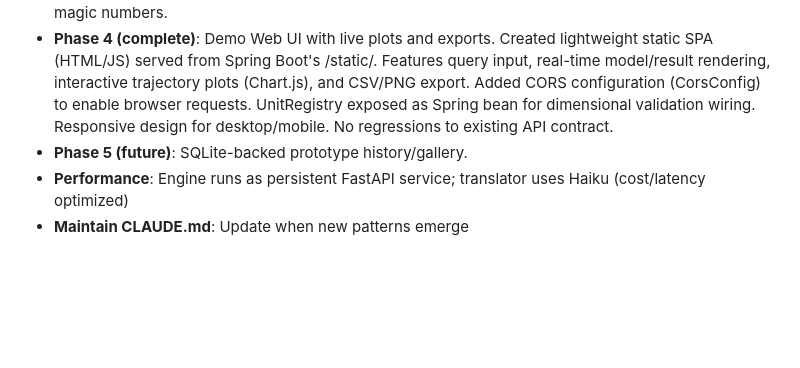
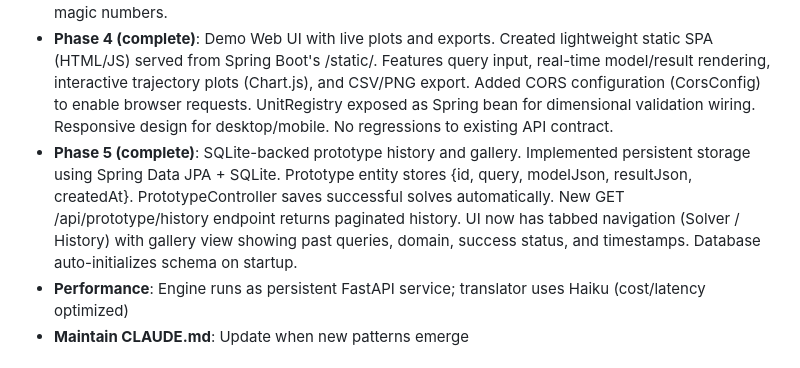
Before and after one commit to sandeep-jaiswar/clauneck, a Markdown page: CLAUDE.md, the part around the change. GitHub-like rendering; blank space fills up the shorter version.

Commit message:
Update CLAUDE.md: Phase 5 complete

```diff
--- a/CLAUDE.md
+++ b/CLAUDE.md
@@ -291,7 +291,7 @@ See `translator-prompts/*.txt` for current examples.
 - **Phase 2 (complete)**: Wire the dormant DimensionalAnalyzer into the live request path. Created `DimensionalMismatchException` + `DimensionalValidationService` mapping layer. All requests now validated for dimensional consistency before reaching engine. Exception handler returns 400 on mismatch with clear error details.
 - **Phase 3 (complete)**: Centralized knowledge base of constants. Created `engine/data/constants.json` with 20+ physical/chemical constants (NIST CODATA 2018 / SI 2019) and `engine/app/constants.py` module for programmatic access. Updated quantum_mechanics and special_relativity solvers to import from constants instead of hardcoding. Updated translator prompts to reference centralized KB. Reduces LLM hallucination risk in translator and eliminates scattered magic numbers.
 - **Phase 4 (complete)**: Demo Web UI with live plots and exports. Created lightweight static SPA (HTML/JS) served from Spring Boot's /static/. Features query input, real-time model/result rendering, interactive trajectory plots (Chart.js), and CSV/PNG export. Added CORS configuration (CorsConfig) to enable browser requests. UnitRegistry exposed as Spring bean for dimensional validation wiring. Responsive design for desktop/mobile. No regressions to existing API contract.
-- **Phase 5 (future)**: SQLite-backed prototype history/gallery.
+- **Phase 5 (complete)**: SQLite-backed prototype history and gallery. Implemented persistent storage using Spring Data JPA + SQLite. Prototype entity stores {id, query, modelJson, resultJson, createdAt}. PrototypeController saves successful solves automatically. New GET /api/prototype/history endpoint returns paginated history. UI now has tabbed navigation (Solver / History) with gallery view showing past queries, domain, success status, and timestamps. Database auto-initializes schema on startup.
 - **Performance**: Engine runs as persistent FastAPI service; translator uses Haiku (cost/latency optimized)
 - **Maintain CLAUDE.md**: Update when new patterns emerge
 
```
